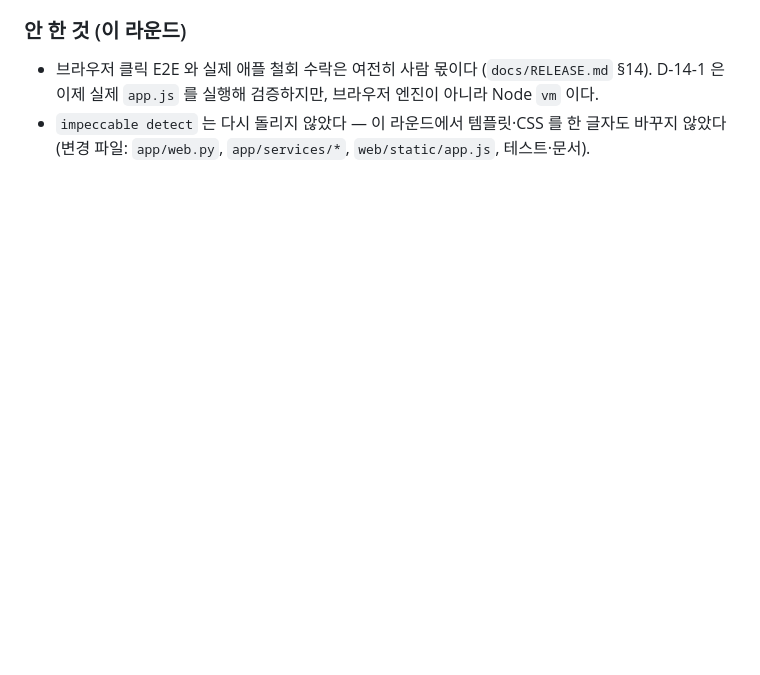
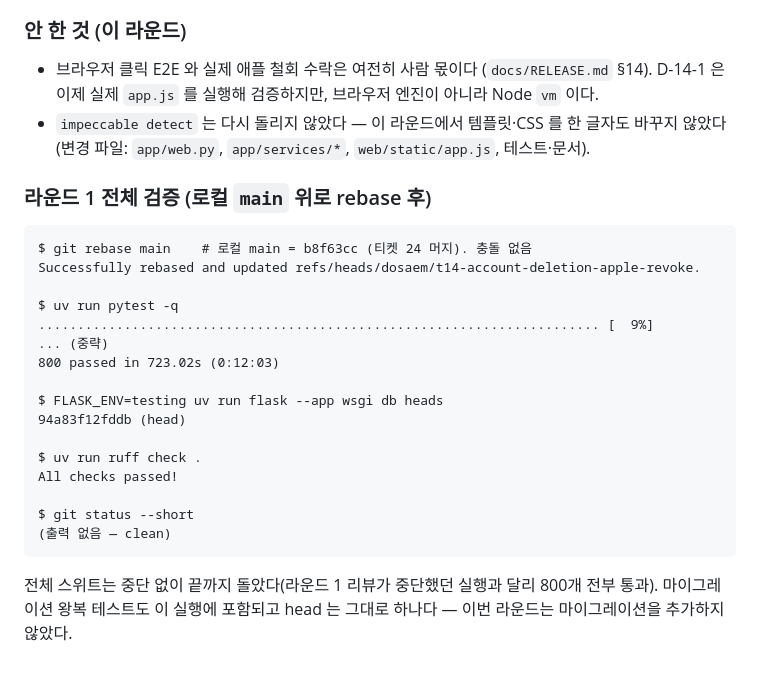
Before and after one commit to dosaem/chosung-daily, a Markdown page: review/impl-evidence-14.md, the part around the change. Rendered like a GitHub page; blank space fills up the shorter version.

Commit message:
docs(14): 수정 라운드 1 검증 출력 — 전체 800개 통과·heads 1줄·ruff
Co-Authored-By: Claude Opus 5 <noreply@anthropic.com>

````diff
--- a/review/impl-evidence-14.md
+++ b/review/impl-evidence-14.md
@@ -367,3 +367,28 @@ $ uv run pytest tests/test_apple_revocation.py -k "duty or outage" -v
 - `impeccable detect` 는 다시 돌리지 않았다 — 이 라운드에서 템플릿·CSS 를 한
   글자도 바꾸지 않았다(변경 파일: `app/web.py`, `app/services/*`,
   `web/static/app.js`, 테스트·문서).
+
+### 라운드 1 전체 검증 (로컬 `main` 위로 rebase 후)
+
+```
+$ git rebase main    # 로컬 main = b8f63cc (티켓 24 머지). 충돌 없음
+Successfully rebased and updated refs/heads/dosaem/t14-account-deletion-apple-revoke.
+
+$ uv run pytest -q
+........................................................................ [  9%]
+... (중략)
+800 passed in 723.02s (0:12:03)
+
+$ FLASK_ENV=testing uv run flask --app wsgi db heads
+94a83f12fddb (head)
+
+$ uv run ruff check .
+All checks passed!
+
+$ git status --short
+(출력 없음 — clean)
+```
+
+전체 스위트는 중단 없이 끝까지 돌았다(라운드 1 리뷰가 중단했던 실행과 달리 800개
+전부 통과). 마이그레이션 왕복 테스트도 이 실행에 포함되고 head 는 그대로 하나다 —
+이번 라운드는 마이그레이션을 추가하지 않았다.
````
